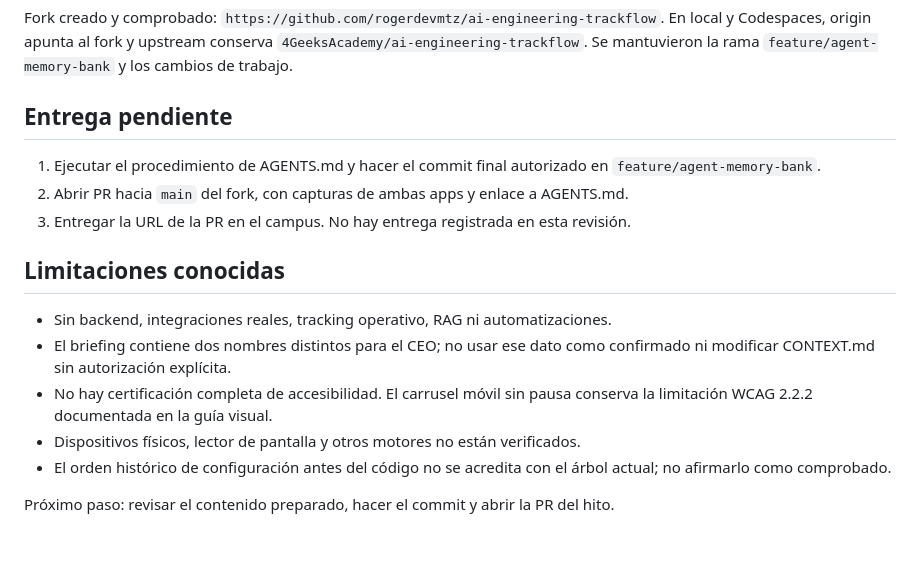
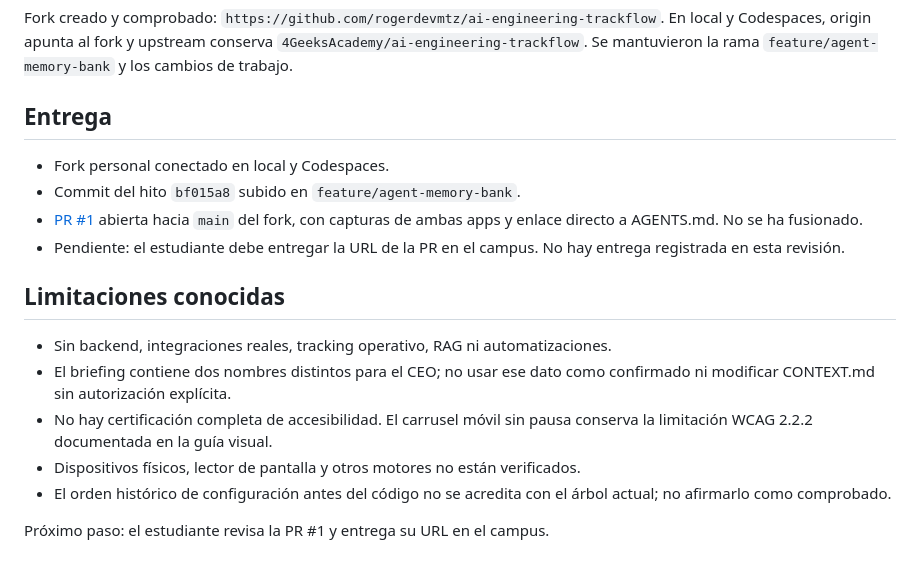
Before and after one commit to rogerdevmtz/ai-engineering-trackflow, a Markdown page: memory-bank/progress.md, the part around the change. Drawn GitHub-style.

```diff
--- a/memory-bank/progress.md
+++ b/memory-bank/progress.md
@@ -39,12 +39,15 @@ En local y Codespaces, origin apunta al fork y upstream conserva
 `4GeeksAcademy/ai-engineering-trackflow`. Se mantuvieron la rama
 `feature/agent-memory-bank` y los cambios de trabajo.
 
-## Entrega pendiente
+## Entrega
 
-1. Ejecutar el procedimiento de AGENTS.md y hacer el commit final autorizado
-   en `feature/agent-memory-bank`.
-2. Abrir PR hacia `main` del fork, con capturas de ambas apps y enlace a AGENTS.md.
-3. Entregar la URL de la PR en el campus. No hay entrega registrada en esta revisión.
+- Fork personal conectado en local y Codespaces.
+- Commit del hito `bf015a8` subido en `feature/agent-memory-bank`.
+- [PR #1](https://github.com/rogerdevmtz/ai-engineering-trackflow/pull/1)
+  abierta hacia `main` del fork, con capturas de ambas apps y enlace directo
+  a AGENTS.md. No se ha fusionado.
+- Pendiente: el estudiante debe entregar la URL de la PR en el campus.
+  No hay entrega registrada en esta revisión.
 
 ## Limitaciones conocidas
 
@@ -57,4 +60,4 @@ En local y Codespaces, origin apunta al fork y upstream conserva
 - El orden histórico de configuración antes del código no se acredita con
   el árbol actual; no afirmarlo como comprobado.
 
-Próximo paso: revisar el contenido preparado, hacer el commit y abrir la PR del hito.
+Próximo paso: el estudiante revisa la PR #1 y entrega su URL en el campus.
```
Also changed, not shown: docs/milestone-1.md (+10 -7 lines).
